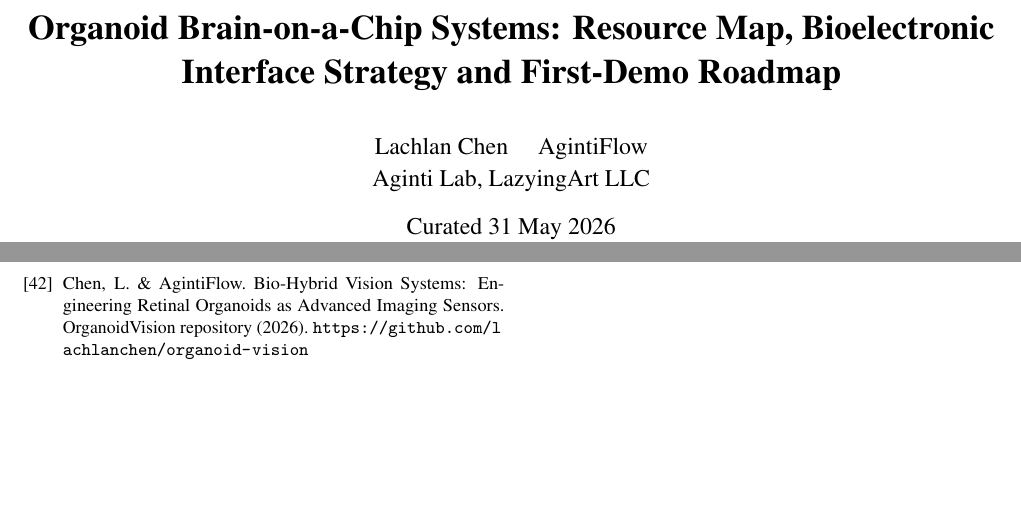
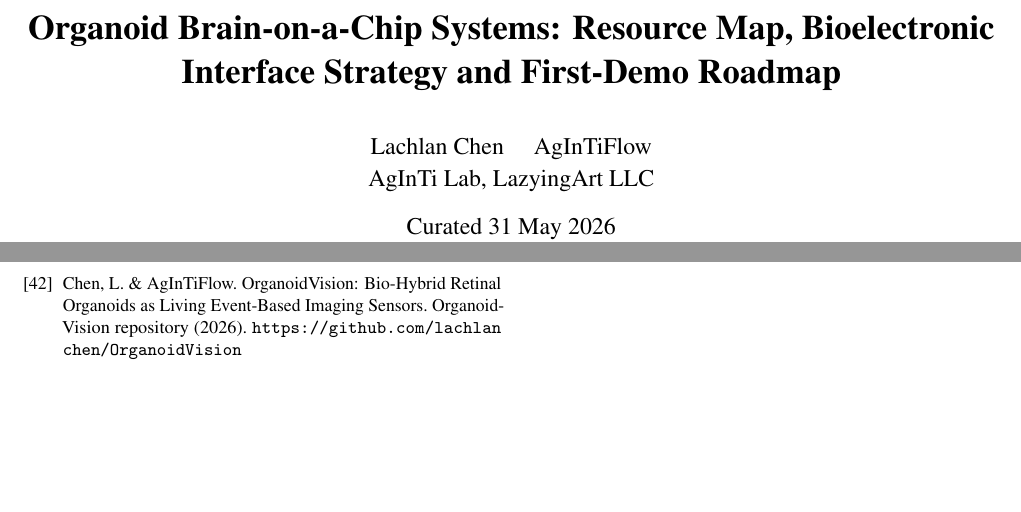
Before and after one commit to lachlanchen/intelligence, a LaTeX paper (publications/organoid-brain-on-chip-feasibility-roadmap.tex): two parts of pages 1 and 5 of 8, joined at a grey line, cut so that both start at the same text. Compiled offline with pdfLaTeX.

Commit message:
Update OrganoidVision citations

```diff
--- a/publications/organoid-brain-on-chip-feasibility-roadmap.tex
+++ b/publications/organoid-brain-on-chip-feasibility-roadmap.tex
@@ -22,7 +22,7 @@
 \renewcommand{\arraystretch}{1.15}
 
 \title{\vspace{-1.5em}\bfseries Organoid Brain-on-a-Chip Systems: Resource Map, Bioelectronic Interface Strategy and First-Demo Roadmap}
-\author{\begin{tabular}{c}Lachlan Chen \quad AgintiFlow\\Aginti Lab, LazyingArt LLC\end{tabular}}
+\author{\begin{tabular}{c}Lachlan Chen \quad AgInTiFlow\\AgInTi Lab, LazyingArt LLC\end{tabular}}
 \date{Curated 31 May 2026}
 
 \begin{document}
@@ -264,7 +264,7 @@ Brain-organoid-on-chip systems are best understood as engineered interfaces arou
 \bibitem{mcs_mesh} Harvard Bioscience / Multi Channel Systems Mesh MEA. \url{https://www.harvardbioscience.com/products/organoid-electrophysiology}
 \bibitem{netri} NETRI NeuroFluidics MEA. \url{https://netri.com/netri-launches-neurofluidics-mea-new-line/}
 \bibitem{mimetas} MIMETAS OrganoPlate. \url{https://www.mimetas.com/}
-\bibitem{organoidvision2026} Chen, L. \& AgintiFlow. Bio-Hybrid Vision Systems: Engineering Retinal Organoids as Advanced Imaging Sensors. OrganoidVision repository (2026). \url{https://github.com/lachlanchen/organoid-vision}
+\bibitem{organoidvision2026} Chen, L. \& AgInTiFlow. OrganoidVision: Bio-Hybrid Retinal Organoids as Living Event-Based Imaging Sensors. OrganoidVision repository (2026). \url{https://github.com/lachlanchen/OrganoidVision}
 
 \end{thebibliography}
 
```
Also changed, not shown: publications/organoid-brain-on-chip-resource-map.tex (+2 -2 lines), README.md, publications/organoid-brain-on-chip-feasibility-roadmap.pdf, publications/organoid-brain-on-chip-resource-map.pdf.
